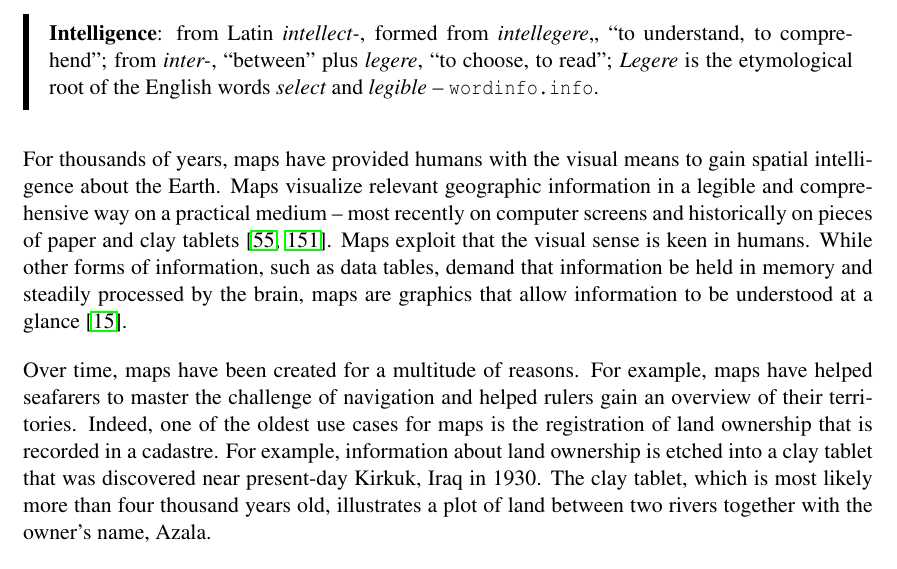
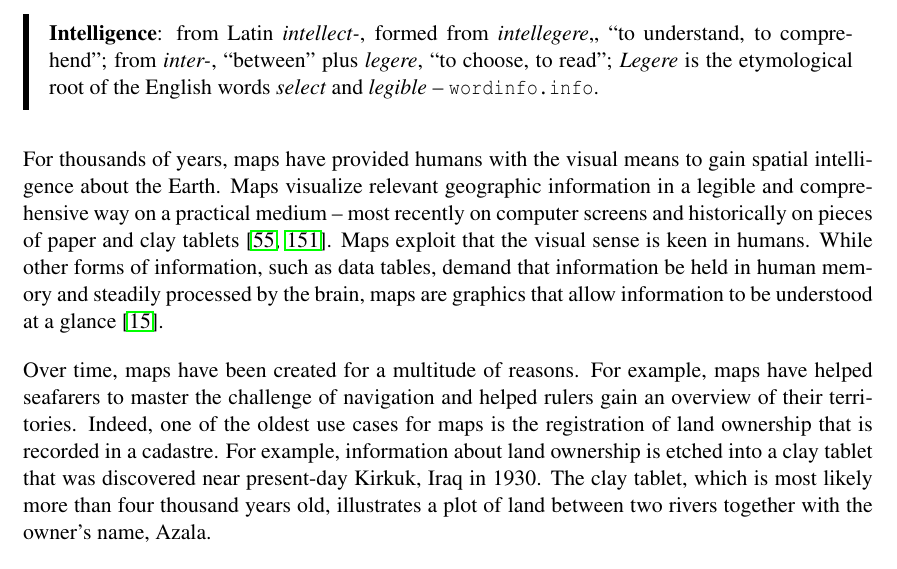
Before and after one commit to skipperkongen/phd-thesis, a LaTeX thesis (thesis.tex): part of page 9 of 113, cut so that both start at the same text. Compiled offline with pdfLaTeX.

Commit message:
i like to write and i cannot lie

```diff
--- a/thesis.tex
+++ b/thesis.tex
@@ -183,7 +183,7 @@ The contributions of the thesis are organized into two orthogonal dimensions. Fi
 \textbf{Intelligence}: from Latin \emph{intellect-}, formed from \emph{intellegere},, ``to understand, to comprehend''; from \emph{inter-}, ``between'' plus \emph{legere}, ``to choose, to read''; \emph{Legere} is the etymological root of the English words \emph{select} and \emph{legible} -- \texttt{wordinfo.info}.
 \end{emphpar}
 
-For thousands of years, maps have provided humans with the visual means to gain spatial intelligence about the Earth. Maps visualize relevant geographic information in a legible and comprehensive way on a practical medium -- most recently on computer screens and historically on pieces of paper and clay tablets~\cite{friendly2008milestones,robinson1982early}. Maps exploit that the visual sense is keen in humans. While other forms of information, such as data tables, demand that information be held in memory and steadily processed by the brain, maps are graphics that allow information to be understood at a glance~\cite{bertin1967semiologie}.
+For thousands of years, maps have provided humans with the visual means to gain spatial intelligence about the Earth. Maps visualize relevant geographic information in a legible and comprehensive way on a practical medium -- most recently on computer screens and historically on pieces of paper and clay tablets~\cite{friendly2008milestones,robinson1982early}. Maps exploit that the visual sense is keen in humans. While other forms of information, such as data tables, demand that information be held in human memory and steadily processed by the brain, maps are graphics that allow information to be understood at a glance~\cite{bertin1967semiologie}.
 
 Over time, maps have been created for a multitude of reasons. For example, maps have helped seafarers to master the challenge of navigation and helped rulers gain an overview of their territories. Indeed, one of the oldest use cases for maps is the registration of land ownership that is recorded in a cadastre. For example, information about land ownership is etched into a clay tablet that was discovered near present-day Kirkuk, Iraq in 1930. The clay tablet, which is most likely more than four thousand years old, illustrates a plot of land between two rivers together with the owner's name, Azala.
 
```
